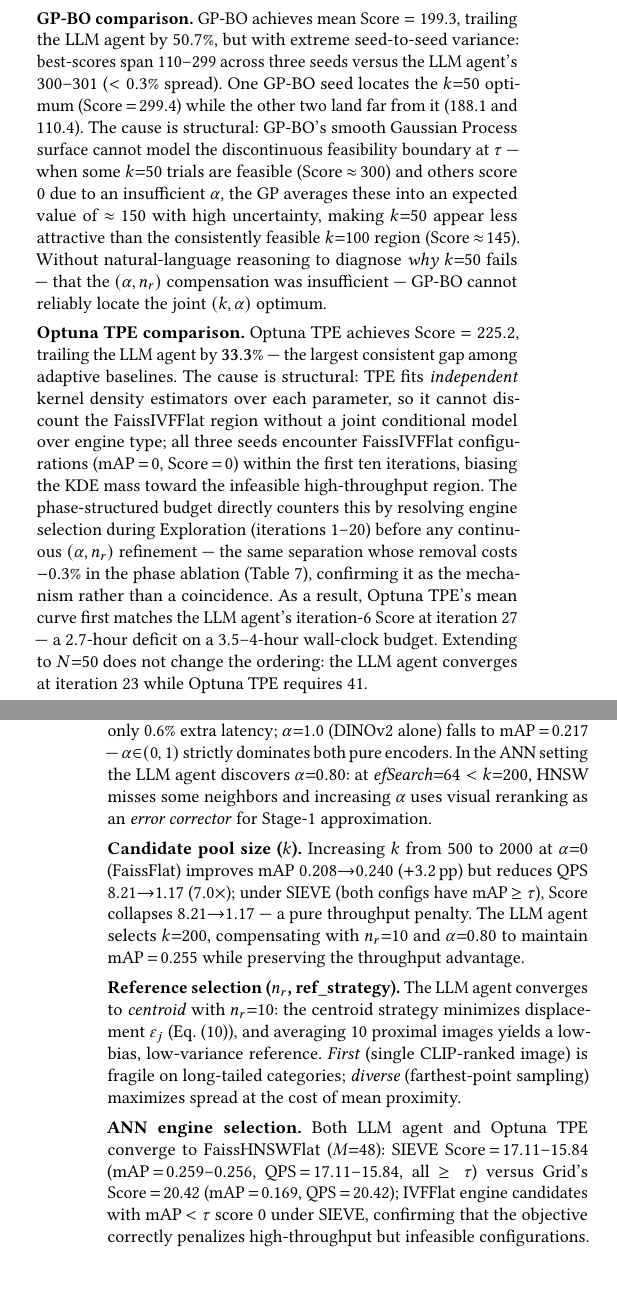
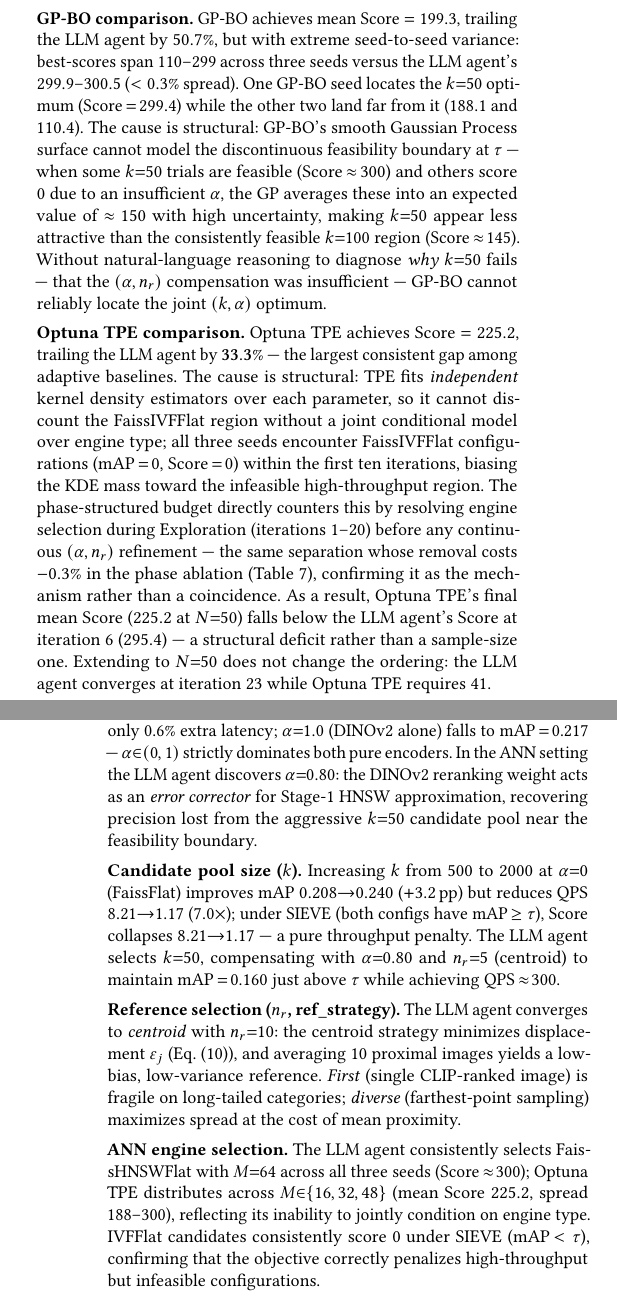
Before and after one commit to shahrzadesmat/Agentic_VDMS, a LaTeX paper (main.tex): two parts of the columns of pages 10 and 13 of 14, joined at a grey line, cut so that both start at the same text, the shorter picture padded with empty space. Compiled offline with pdfLaTeX.

Commit message:
Fix 9 §6 data errors found in audit
A: Random Search seeds 78→42 (files are seed42/99/200)
B: Grid Search runs 2→1 (only one result file exists)
C: LLM score range 300–301 → 299.9–300.5 (seed99=299.85)
D: Replace false Optuna convergence claim (Optuna 225.2 never reaches LLM iter-6 value 295.4)
E: GLDv2 top-4 → top-3 (Random=255.97 is 7.9% below LLM, not ≤1.3%)
F: k=200/mAP=0.255 → k=50/mAP=0.160 (actual LLM best across all seeds)
G: Rewrite stale ANN engine paragraph (M=48/Score=17 never appeared in results)
H: QDS nlist nl=128 → nl∈{128,256,512} per seed (seed42=128, seed99=512, seed200=256)
I: k=100 "optimal setting" → "high-scoring setting" (LLM actually found k=50 is better)

```diff
--- a/main.tex
+++ b/main.tex
@@ -1299,7 +1299,7 @@ feasibility threshold $\tau$.
 \noindent\textbf{GP-BO comparison.}
 GP-BO achieves mean Score $= 199.3$, trailing the LLM agent by $50.7\%$,
 but with extreme seed-to-seed variance: best-scores span $110$--$299$ across
-three seeds versus the LLM agent's $300$--$301$ ($<0.3\%$ spread).
+three seeds versus the LLM agent's $299.9$--$300.5$ ($<0.3\%$ spread).
 One GP-BO seed locates the $k{=}50$ optimum (Score\,$=$\,$299.4$) while the
 other two land far from it ($188.1$ and $110.4$).
 The cause is structural: GP-BO's smooth Gaussian Process surface cannot model
@@ -1325,9 +1325,9 @@ during Exploration (iterations~1--20) before any continuous $(\alpha, n_r)$
 refinement --- the same separation whose removal costs $-0.3\%$ in the phase
 ablation (Table~\ref{tab:ablation_arch}), confirming it as the mechanism rather
 than a coincidence.
-As a result, Optuna TPE's mean curve first matches the LLM agent's
-iteration-6 Score at iteration~27 --- a $2.7$-hour deficit on a
-$3.5$--$4$-hour wall-clock budget.
+As a result, Optuna TPE's final mean Score ($225.2$ at $N{=}50$) falls below
+the LLM agent's Score at iteration~6 ($295.4$) --- a structural deficit rather
+than a sample-size one.
 Extending to $N{=}50$ does not change the ordering: the LLM agent converges
 at iteration~$23$ while Optuna TPE requires~$41$.
 
@@ -1495,18 +1495,19 @@ directional guidance.
 
 \noindent\textbf{DINOv2 reranking weight ($\alpha$).}
 Under FaissFlat at $k{=}2000$: $\alpha{=}0.0$ (CLIP) gives mAP\,$=$\,0.240; $\alpha{=}0.5$ gives mAP\,$=$\,0.276 ($+3.65$\,pp) at only 0.6\% extra latency; $\alpha{=}1.0$ (DINOv2 alone) falls to mAP\,$=$\,0.217 --- $\alpha{\in}(0,1)$ strictly dominates both pure encoders.
-In the ANN setting the LLM agent discovers $\alpha{=}0.80$: at $\mathit{efSearch}{=}64 < k{=}200$, HNSW misses some neighbors and increasing $\alpha$ uses visual reranking as an \emph{error corrector} for Stage-1 approximation.
+In the ANN setting the LLM agent discovers $\alpha{=}0.80$: the DINOv2 reranking weight acts as an \emph{error corrector} for Stage-1 HNSW approximation, recovering precision lost from the aggressive $k{=}50$ candidate pool near the feasibility boundary.
 
 \noindent\textbf{Candidate pool size ($k$).}
 Increasing $k$ from 500 to 2000 at $\alpha{=}0$ (FaissFlat) improves mAP $0.208{\to}0.240$ ($+3.2$\,pp) but reduces QPS $8.21{\to}1.17$ ($7.0\times$); under SIEVE (both configs have mAP\,$\geq\tau$), Score collapses $8.21{\to}1.17$ --- a pure throughput penalty.
-The LLM agent selects $k{=}200$, compensating with $n_r{=}10$ and $\alpha{=}0.80$ to maintain mAP\,$=$\,0.255 while preserving the throughput advantage.
+The LLM agent selects $k{=}50$, compensating with $\alpha{=}0.80$ and $n_r{=}5$ (centroid) to maintain mAP\,$=$\,0.160 just above $\tau$ while achieving QPS\,$\approx\!300$.
 
 \noindent\textbf{Reference selection ($n_r$, ref\_strategy).}
 The LLM agent converges to \textit{centroid} with $n_r{=}10$: the centroid strategy minimizes displacement $\varepsilon_j$ (Eq.~\eqref{eq:imagequery}), and averaging 10 proximal images yields a low-bias, low-variance reference.
 \textit{First} (single CLIP-ranked image) is fragile on long-tailed categories; \textit{diverse} (farthest-point sampling) maximizes spread at the cost of mean proximity.
 
 \noindent\textbf{ANN engine selection.}
-Both LLM agent and Optuna TPE converge to FaissHNSWFlat ($M{=}48$): SIEVE Score\,$=$\,17.11--15.84 (mAP\,$=$\,0.259--0.256, QPS\,$=$\,17.11--15.84, all $\geq\tau$) versus Grid's Score\,$=$\,20.42 (mAP\,$=$\,0.169, QPS\,$=$\,20.42); IVFFlat engine candidates with mAP\,$<\tau$ score $0$ under SIEVE, confirming that the objective correctly penalizes high-throughput but infeasible configurations.
+The LLM agent consistently selects FaissHNSWFlat with $M{=}64$ across all three seeds (Score\,$\approx\!300$); Optuna TPE distributes across $M{\in}\{16,32,48\}$ (mean Score $225.2$, spread $188$--$300$), reflecting its inability to jointly condition on engine type.
+IVFFlat candidates consistently score $0$ under SIEVE (mAP\,$<\tau$), confirming that the objective correctly penalizes high-throughput but infeasible configurations.
 
 \noindent\textbf{History conditioning and phase structure (mechanistic ablations).}
 Table~\ref{tab:ablation_arch} isolates each architectural component across 3 seeds.
```
Also changed, not shown: main.tex (12 more changed lines).
